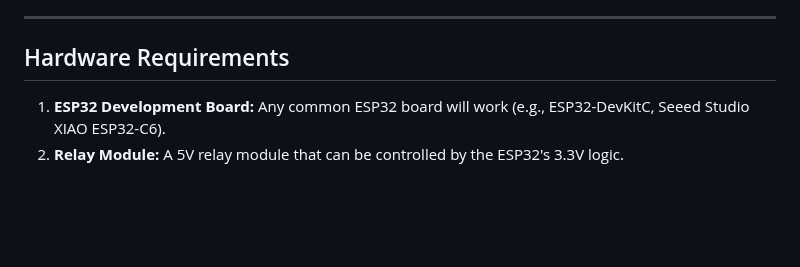
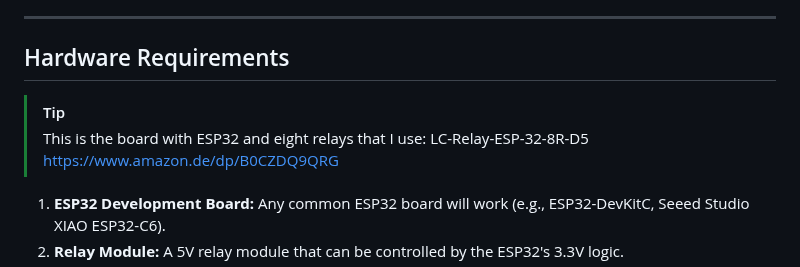
Before and after one commit to renebohne/drink_crafter, a Markdown page: README.md, the part around the change. GitHub-like rendering; blank space fills up the shorter version.

Commit message:
added my esp32 8-channel board to README

```diff
--- a/README.md
+++ b/README.md
@@ -22,6 +22,9 @@ All settings, recipes, and web files are stored on the ESP32's flash memory, mea
 ---
 
 ## Hardware Requirements
+
+> [!TIP]
+> This is the board with ESP32 and eight relays that I use: LC-Relay-ESP-32-8R-D5 https://www.amazon.de/dp/B0CZDQ9QRG
 
 1.  **ESP32 Development Board:** Any common ESP32 board will work (e.g., ESP32-DevKitC, Seeed Studio XIAO ESP32-C6).
 2.  **Relay Module:** A 5V relay module that can be controlled by the ESP32's 3.3V logic.
```
